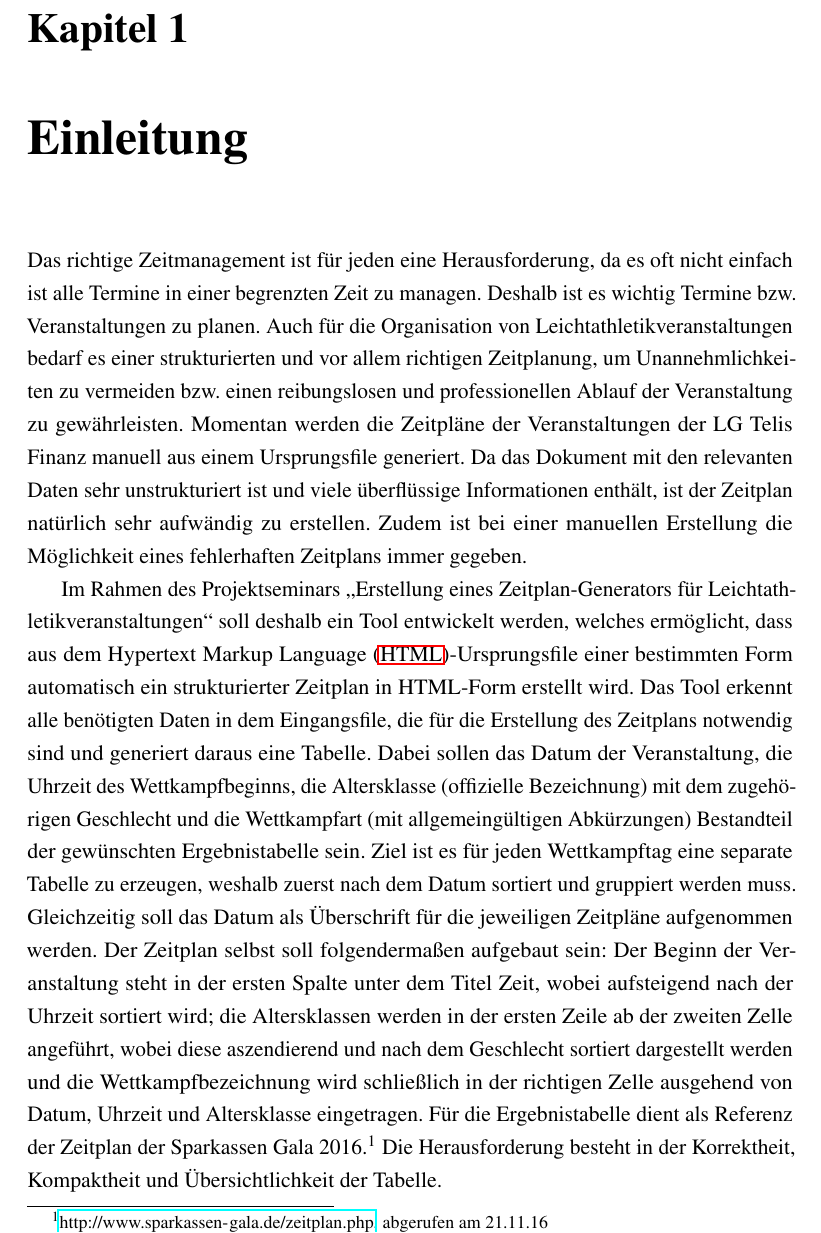
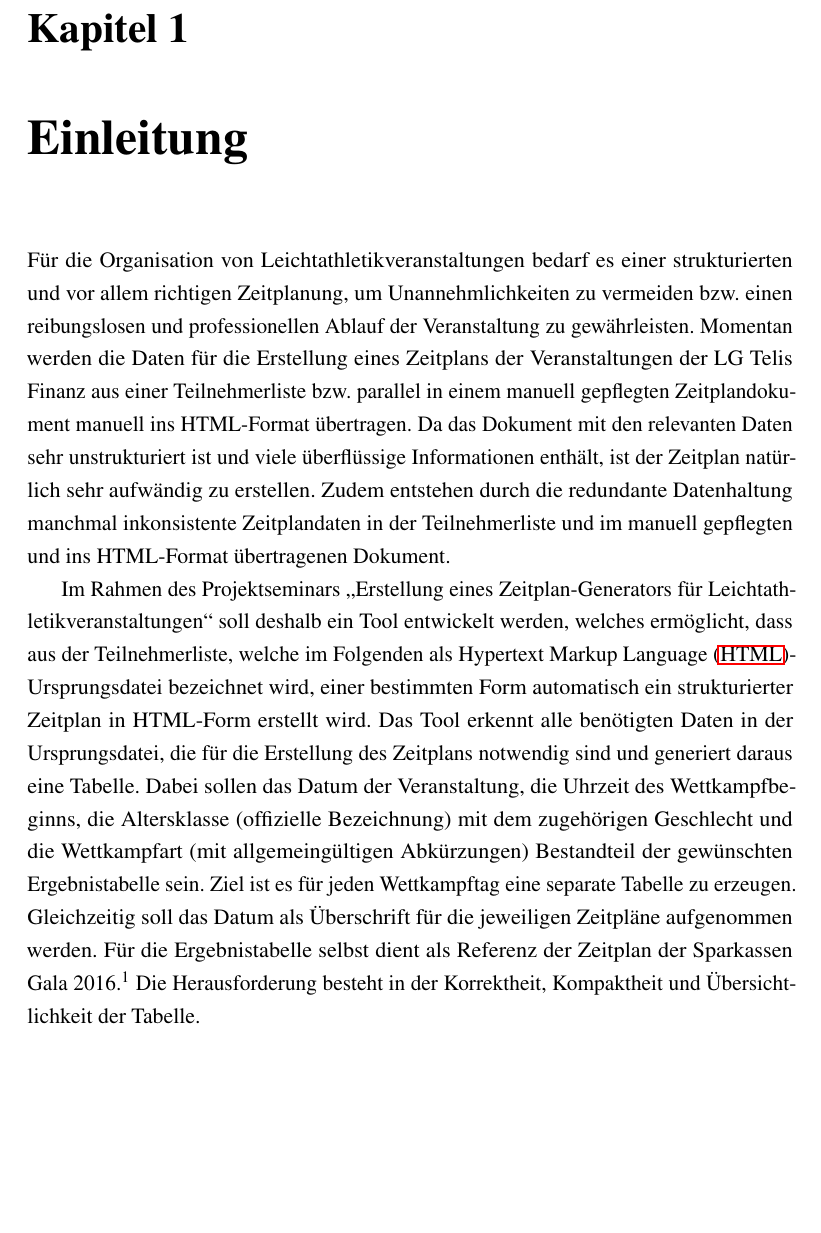
Before and after one commit to WinforUniRegensburg/lgr_zeitplan_generator, a LaTeX document (Ausarbeitung/Latex/VorlageAbschlussarbeit.tex, which reads Ausarbeitung/Latex/01_Einleitung.tex): part of page 7 of 22, cut so that both start at the same text, the shorter picture padded with empty space. Compiled offline with pdfLaTeX.

Commit message:
intro fix

```diff
--- a/Ausarbeitung/Latex/01_Einleitung.tex
+++ b/Ausarbeitung/Latex/01_Einleitung.tex
@@ -3,8 +3,8 @@
 \chapter{Einleitung}
 \label{chap:Einleitung}
 
-Das richtige Zeitmanagement ist für jeden eine Herausforderung, da es oft nicht einfach ist alle Termine in einer begrenzten Zeit zu managen. Deshalb ist es wichtig Termine bzw. Veranstaltungen zu planen. Auch für die Organisation von Leichtathletikveranstaltungen bedarf es einer strukturierten und vor allem richtigen Zeitplanung, um Unannehmlichkeiten zu vermeiden bzw. einen reibungslosen und professionellen Ablauf der Veranstaltung zu gewährleisten. Momentan werden die Zeitpläne der Veranstaltungen der LG Telis Finanz manuell aus einem Ursprungsfile generiert. Da das Dokument mit den relevanten Daten sehr unstrukturiert ist und viele überflüssige Informationen enthält, ist der Zeitplan natürlich sehr aufwändig zu erstellen. Zudem ist bei einer manuellen Erstellung die Möglichkeit eines fehlerhaften Zeitplans immer gegeben.
+Für die Organisation von Leichtathletikveranstaltungen bedarf es einer strukturierten und vor allem richtigen Zeitplanung, um Unannehmlichkeiten zu vermeiden bzw. einen reibungslosen und professionellen Ablauf der Veranstaltung zu gewährleisten. Momentan werden die Daten für die Erstellung eines Zeitplans der Veranstaltungen der LG Telis Finanz aus einer Teilnehmerliste bzw. parallel in einem manuell gepflegten Zeitplandokument manuell ins HTML-Format übertragen. Da das Dokument mit den relevanten Daten sehr unstrukturiert ist und viele überflüssige Informationen enthält, ist der Zeitplan natürlich sehr aufwändig zu erstellen. Zudem entstehen durch die redundante Datenhaltung manchmal inkonsistente Zeitplandaten in der Teilnehmerliste und im manuell gepflegten und ins HTML-Format übertragenen Dokument.
 
-Im Rahmen des Projektseminars „Erstellung eines Zeitplan-Generators für Leichtathletikveranstaltungen“ soll deshalb ein Tool entwickelt werden, welches ermöglicht, dass aus dem \ac{HTML}-Ursprungsfile einer bestimmten Form automatisch ein strukturierter Zeitplan in HTML-Form erstellt wird. Das Tool erkennt alle benötigten Daten in dem Eingangsfile, die für die Erstellung des Zeitplans notwendig sind und generiert daraus eine Tabelle. Dabei sollen das Datum der Veranstaltung, die Uhrzeit des Wettkampfbeginns, die Altersklasse (offizielle Bezeichnung) mit dem zugehörigen Geschlecht und die Wettkampfart (mit allgemeingültigen Abkürzungen) Bestandteil der gewünschten Ergebnistabelle sein. Ziel ist es für jeden Wettkampftag eine separate Tabelle zu erzeugen, weshalb zuerst nach dem Datum sortiert und gruppiert werden muss. Gleichzeitig soll das Datum als Überschrift für die jeweiligen Zeitpläne aufgenommen werden. Der Zeitplan selbst soll folgendermaßen aufgebaut sein: Der Beginn der Veranstaltung steht in der ersten Spalte unter dem Titel Zeit, wobei aufsteigend nach der Uhrzeit sortiert wird; die Altersklassen werden in der ersten Zeile ab der zweiten Zelle angeführt, wobei diese aszendierend und nach dem Geschlecht sortiert dargestellt werden und die Wettkampfbezeichnung wird schließlich in der richtigen Zelle ausgehend von Datum, Uhrzeit und Altersklasse eingetragen. Für die Ergebnistabelle dient als Referenz der Zeitplan der Sparkassen Gala 2016.\protect{\footnote{\url{http://www.sparkassen-gala.de/zeitplan.php}, abgerufen am 21.11.16}}
+Im Rahmen des Projektseminars „Erstellung eines Zeitplan-Generators für Leichtathletikveranstaltungen“ soll deshalb ein Tool entwickelt werden, welches ermöglicht, dass aus der Teilnehmerliste, welche im Folgenden als \ac{HTML}-Ursprungsdatei bezeichnet wird, einer bestimmten Form automatisch ein strukturierter Zeitplan in HTML-Form erstellt wird. Das Tool erkennt alle benötigten Daten in der Ursprungsdatei, die für die Erstellung des Zeitplans notwendig sind und generiert daraus eine Tabelle. Dabei sollen das Datum der Veranstaltung, die Uhrzeit des Wettkampfbeginns, die Altersklasse (offizielle Bezeichnung) mit dem zugehörigen Geschlecht und die Wettkampfart (mit allgemeingültigen Abkürzungen) Bestandteil der gewünschten Ergebnistabelle sein. Ziel ist es für jeden Wettkampftag eine separate Tabelle zu erzeugen. Gleichzeitig soll das Datum als Überschrift für die jeweiligen Zeitpläne aufgenommen werden. Für die Ergebnistabelle selbst dient als Referenz der Zeitplan der Sparkassen Gala 2016.\protect{\footnote{\url{http://www.sparkassen-gala.de/zeitplan.php}, abgerufen am 21.11.16}}
 Die Herausforderung besteht in der Korrektheit, Kompaktheit und Übersichtlichkeit der Tabelle.
 
```
Also changed, not shown: Ausarbeitung/Latex/VorlageAbschlussarbeit.pdf, Ausarbeitung/Latex/01_Einleitung.tex (4 more changed lines), 2 other files.
